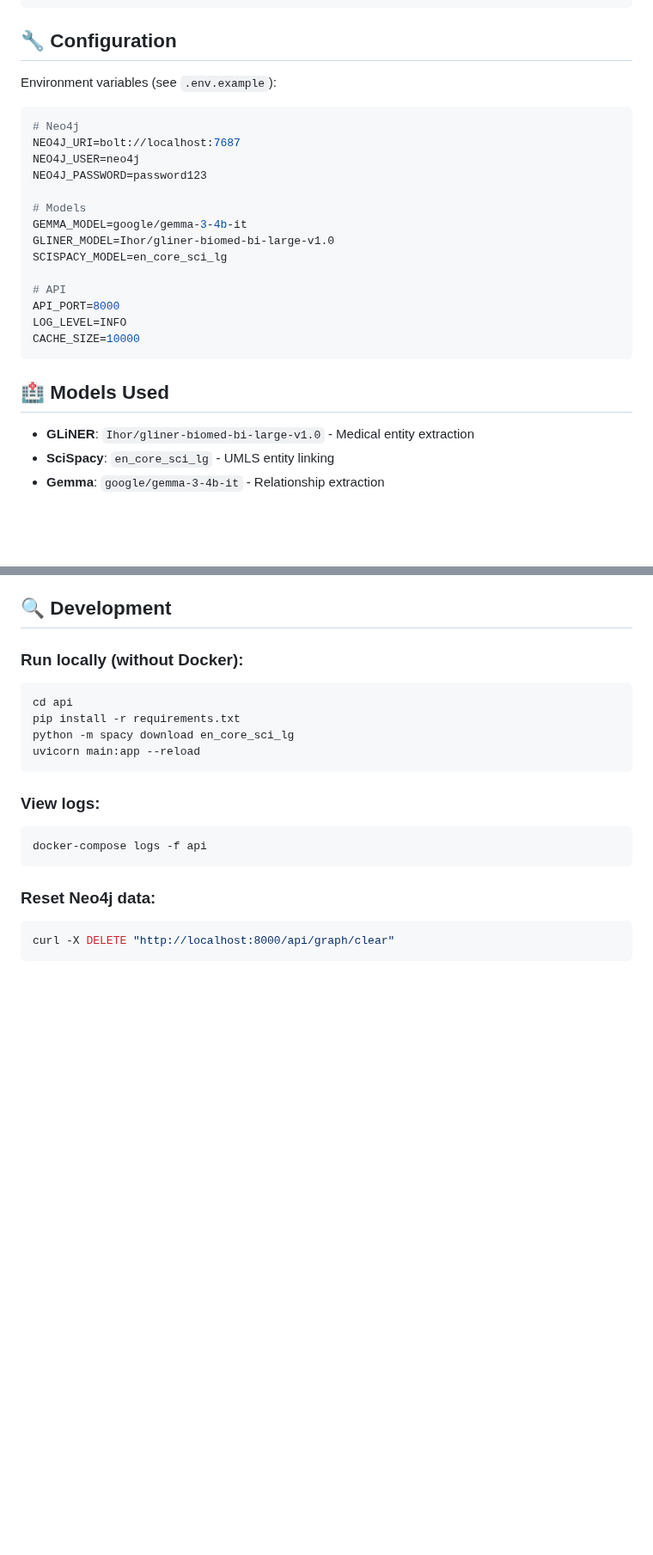
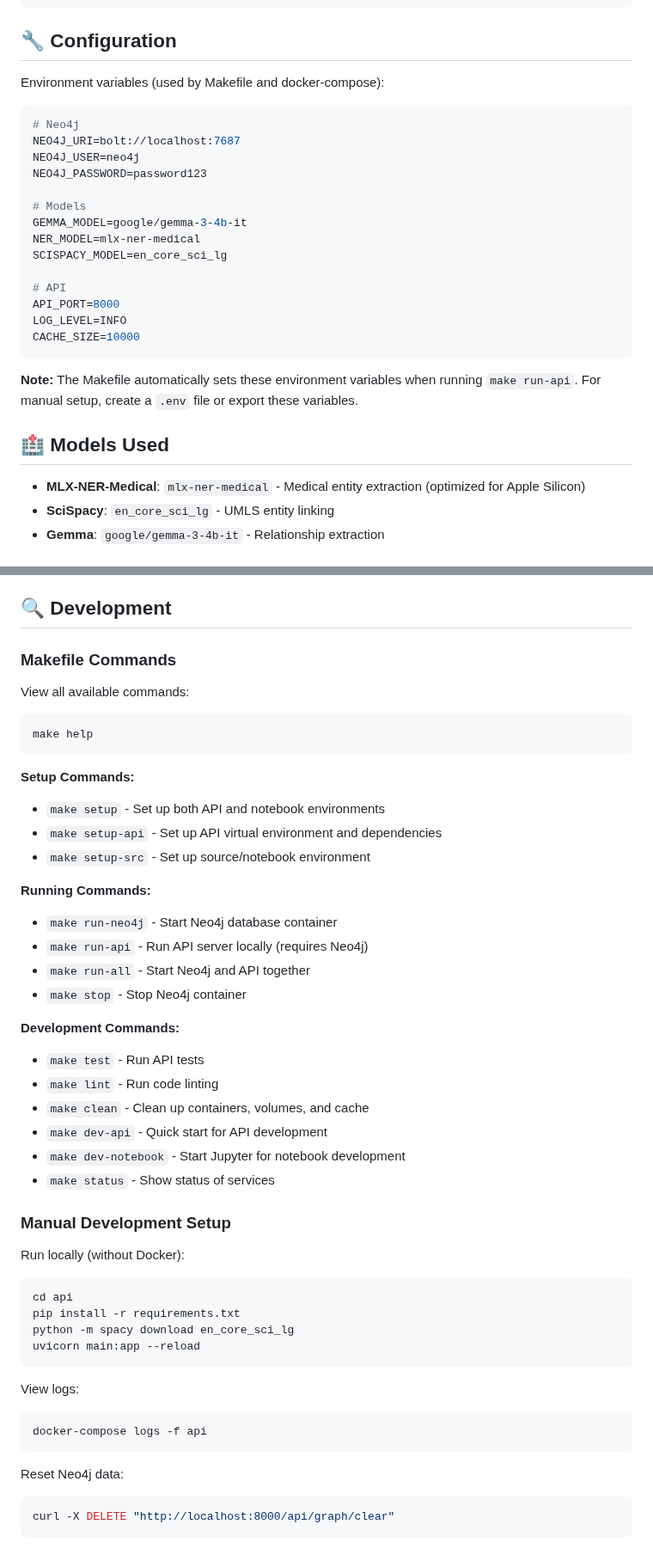
Before and after one commit to Tunji17/masters-thesis, a Markdown page: api/README.md, 2 parts joined by grey strips. Shown at 86% size. GitHub-like rendering; blank space fills up the shorter version.

Commit message:
api readme

````diff
--- a/api/README.md
+++ b/api/README.md
@@ -86,7 +100,7 @@ curl -X POST "http://localhost:8000/api/graph/query" \
 
 ## 🔧 Configuration
 
-Environment variables (see `.env.example`):
+Environment variables (used by Makefile and docker-compose):
 
 ```env
 # Neo4j
@@ -96,7 +110,7 @@ NEO4J_PASSWORD=password123
 
 # Models
 GEMMA_MODEL=google/gemma-3-4b-it
-GLINER_MODEL=Ihor/gliner-biomed-bi-large-v1.0
+NER_MODEL=mlx-ner-medical
 SCISPACY_MODEL=en_core_sci_lg
 
 # API
@@ -105,9 +119,11 @@ LOG_LEVEL=INFO
 CACHE_SIZE=10000
 ```
 
+**Note:** The Makefile automatically sets these environment variables when running `make run-api`. For manual setup, create a `.env` file or export these variables.
+
 ## 🏥 Models Used
 
-- **GLiNER**: `Ihor/gliner-biomed-bi-large-v1.0` - Medical entity extraction
+- **MLX-NER-Medical**: `mlx-ner-medical` - Medical entity extraction (optimized for Apple Silicon)
 - **SciSpacy**: `en_core_sci_lg` - UMLS entity linking
 - **Gemma**: `google/gemma-3-4b-it` - Relationship extraction
 
@@ -124,7 +140,35 @@ CACHE_SIZE=10000
 
 ## 🔍 Development
 
-### Run locally (without Docker):
+### Makefile Commands
+
+View all available commands:
+```bash
+make help
+```
+
+**Setup Commands:**
+- `make setup` - Set up both API and notebook environments
+- `make setup-api` - Set up API virtual environment and dependencies
+- `make setup-src` - Set up source/notebook environment
+
+**Running Commands:**
+- `make run-neo4j` - Start Neo4j database container
+- `make run-api` - Run API server locally (requires Neo4j)
+- `make run-all` - Start Neo4j and API together
+- `make stop` - Stop Neo4j container
+
+**Development Commands:**
+- `make test` - Run API tests
+- `make lint` - Run code linting
+- `make clean` - Clean up containers, volumes, and cache
+- `make dev-api` - Quick start for API development
+- `make dev-notebook` - Start Jupyter for notebook development
+- `make status` - Show status of services
+
+### Manual Development Setup
+
+Run locally (without Docker):
 ```bash
 cd api
 pip install -r requirements.txt
@@ -132,12 +176,12 @@ python -m spacy download en_core_sci_lg
 uvicorn main:app --reload
 ```
 
-### View logs:
+View logs:
 ```bash
 docker-compose logs -f api
 ```
 
-### Reset Neo4j data:
+Reset Neo4j data:
 ```bash
 curl -X DELETE "http://localhost:8000/api/graph/clear"
 ```
````
Also changed, not shown: other parts of api/README.md (+19 -5 lines).
